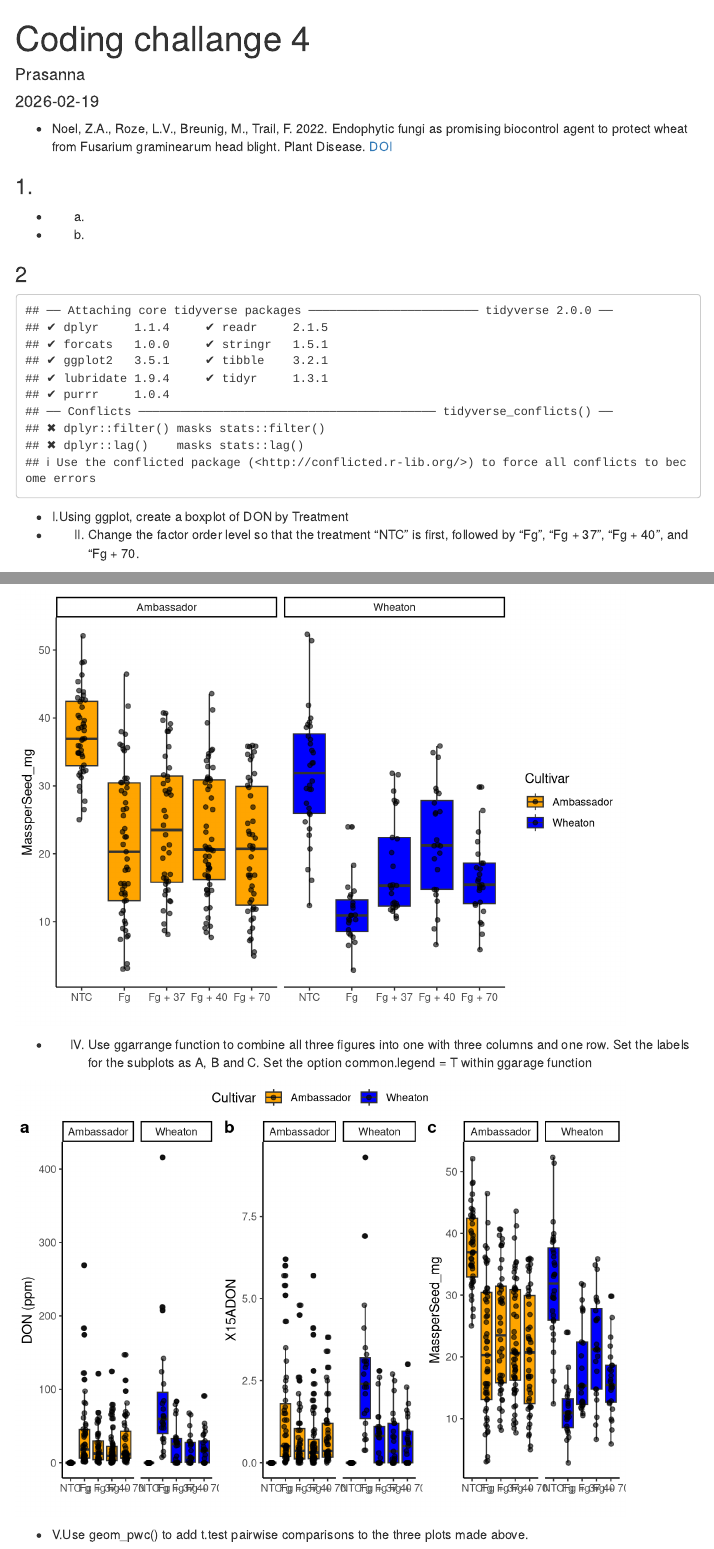
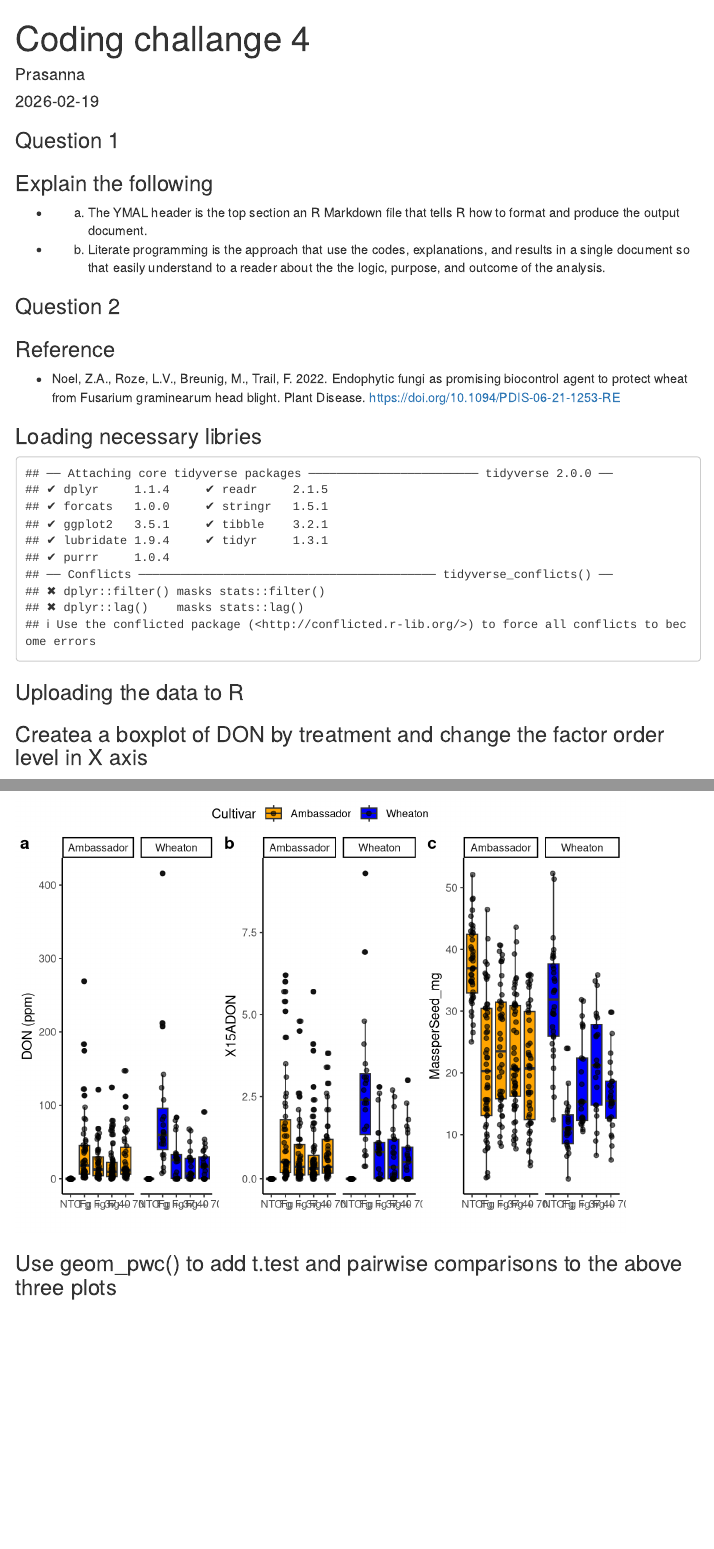
Before and after one commit to Prasanna-cb/PLPA6820, an R Markdown document (Coding_challage_4.Rmd): the page in a window 1100 px wide, from its top, and a second part further down, joined at a grey line. Rendered offline with R 4.5, knitr and Pandoc, with nearby package versions; code that draws random numbers runs with fixed seeds of ours; menus at the side of the page are left out.

Commit message:
commit 1

````diff
--- a/Coding_challage_4.Rmd
+++ b/Coding_challage_4.Rmd
@@ -7,28 +8,29 @@
     toc: true
     toc_float: true
 ---
+### Question 1
+### Explain the following
+- a. The YMAL header is the top section an R Markdown file that tells R how to format and produce the output document.
+- b. Literate programming is the approach that use the codes, explanations, and results in a single document so that easily understand to a reader about the the logic, purpose, and outcome of the analysis.
+
+### Question 2
+### Reference
 - Noel, Z.A., Roze, L.V., Breunig, M., Trail, F. 2022. Endophytic fungi as
 promising biocontrol agent to protect wheat from Fusarium graminearum
-head blight. Plant Disease. [DOI](https://doi.org/10.1094/PDIS-06-21-1253-RE)
+head blight. Plant Disease. https://doi.org/10.1094/PDIS-06-21-1253-RE
 
-
-### 1.
-- a.
-- b.
-
-### 2
+### Loading necessary libries
 ```{r warning=FALSE, echo=FALSE}
-
 library(tidyverse)
 library(ggpubr)
 library(ggrepel)
 ```
+### Uploading the data to R
 
 ```{r warning=FALSE, echo=FALSE}
 MycotoxinData=read.csv ("MycotoxinData.csv", na.strings = "na") #file path to GitHub repository
 ```
-- I.Using ggplot, create a boxplot of DON by Treatment
-- II. Change the factor order level so that the treatment “NTC” is first, followed by “Fg”, “Fg + 37”, “Fg + 40”, and “Fg + 70.
+### Createa a boxplot of DON by treatment and change the factor order level in X axis
 
 ```{r echo=FALSE, warning=FALSE}
 MycotoxinData$Cultivar <- as.factor(MycotoxinData$Cultivar)
@@ -73,9 +76,8 @@
           theme_classic()
     print(Fig3)
 ```
-- IV. Use ggarrange function to combine all three figures into one with three columns and
-one row. Set the labels for the subplots as A, B and C. Set the option common.legend = T
-within ggarage function
+
+### Use ggarrange function to combine all three figures
 
 ```{r echo=FALSE, warning=FALSE}
 figure_combined <- ggarrange(
@@ -89,7 +91,8 @@
   legend = "top")
 print(figure_combined)
 ```
-- V.Use geom_pwc() to add t.test pairwise comparisons to the three plots made above.
+
+### Use geom_pwc() to add t.test and pairwise comparisons to the above three plots
 ```{r echo=FALSE, warning=FALSE}
 Fig1a <- Fig1 +
 geom_pwc(aes(group = Treatment), method = "t_test", label = "p.adj.format")
````
Also changed, not shown: Coding_challage_4.Rmd (6 more changed lines).
